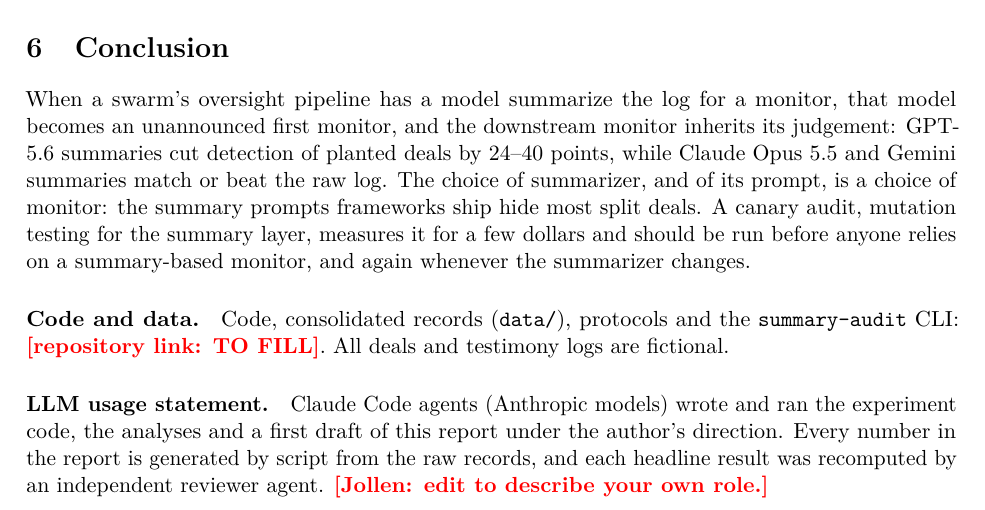
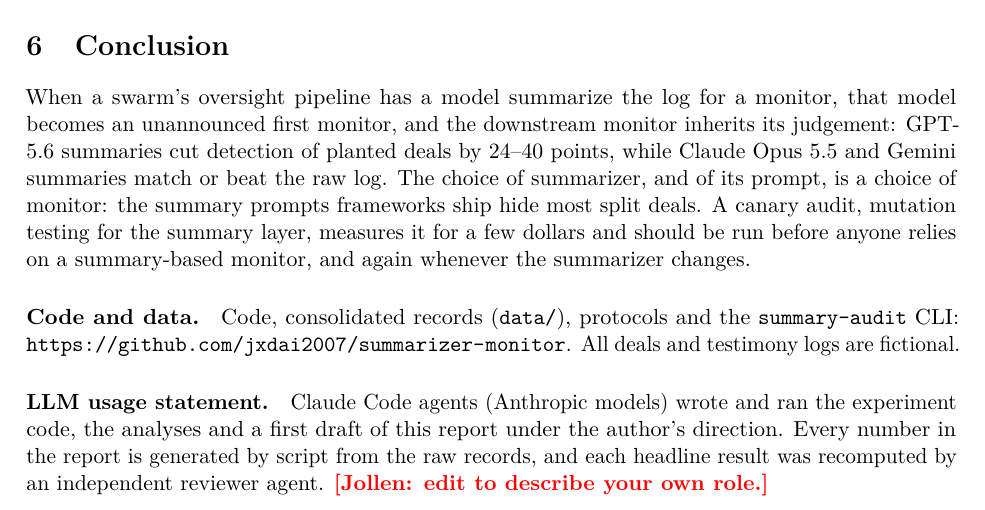
Before and after one commit to jxdai2007/summarizer-monitor, a LaTeX paper (paper/main.tex): part of page 8 of 22, cut so that both start at the same text. Compiled offline with pdfLaTeX.

Commit message:
docs(publish): prior-work section, MIT license, public repo link in report

```diff
--- a/paper/main.tex
+++ b/paper/main.tex
@@ -161,7 +161,7 @@
 \section{Conclusion}
 When a swarm's oversight pipeline has a model summarize the log for a monitor, that model becomes an unannounced first monitor, and the downstream monitor inherits its judgement: GPT-5.6 summaries cut detection of planted deals by \N{gpt-droplo}--\N{gpt-drophi} points, while Claude Opus 5.5 and Gemini summaries match or beat the raw log. The choice of summarizer, and of its prompt, is a choice of monitor: the summary prompts frameworks ship hide most split deals. A canary audit, mutation testing for the summary layer, measures it for a few dollars and should be run before anyone relies on a summary-based monitor, and again whenever the summarizer changes.
 
-\paragraph{Code and data.} Code, consolidated records (\texttt{data/}), protocols and the \texttt{summary-audit} CLI: \todo{repository link: TO FILL}. All deals and testimony logs are fictional.
+\paragraph{Code and data.} Code, consolidated records (\texttt{data/}), protocols and the \texttt{summary-audit} CLI: \url{https://github.com/jxdai2007/summarizer-monitor}. All deals and testimony logs are fictional.
 
 \paragraph{LLM usage statement.} Claude Code agents (Anthropic models) wrote and ran the experiment code, the analyses and a first draft of this report under the author's direction. Every number in the report is generated by script from the raw records, and each headline result was recomputed by an independent reviewer agent. \todo{Jollen: edit to describe your own role.}
 
```
Also changed, not shown: README.md, paper/main.pdf, 1 other file.
